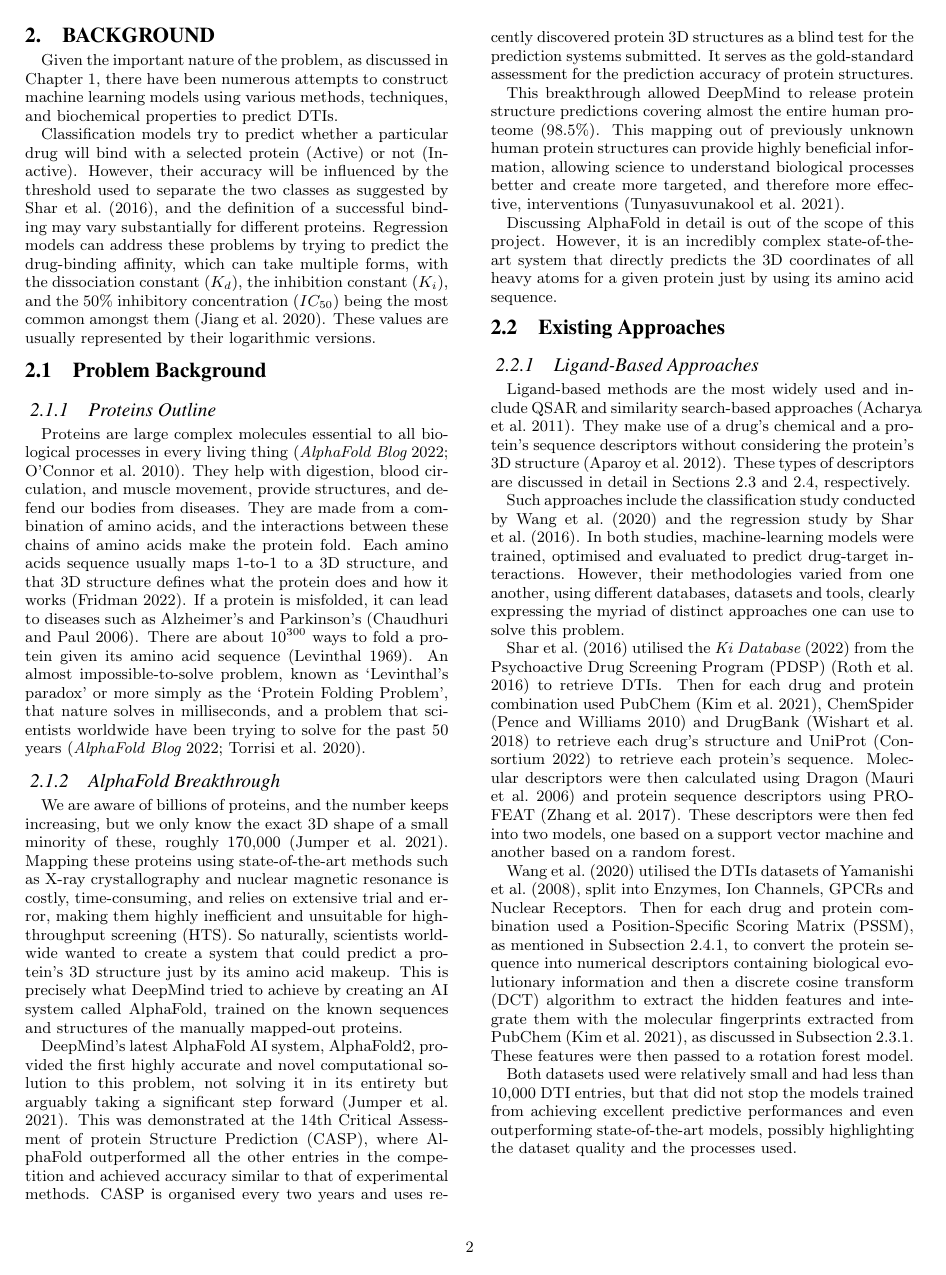
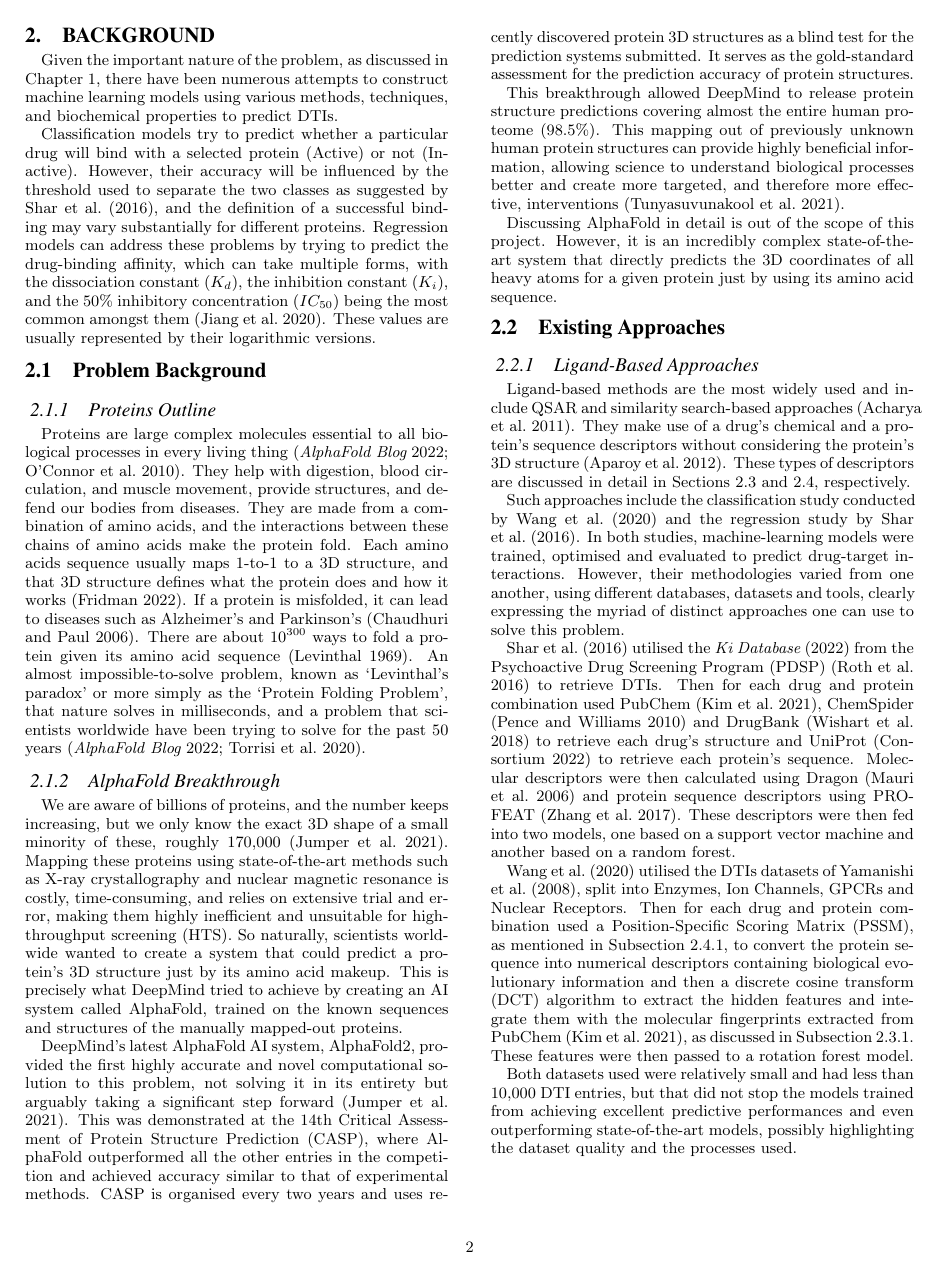
Before and after one commit to GeorgeIniatis/AlphaFold_Dataset_Drug_Binding_Prediction, a LaTeX thesis (Dissertation/msci_paper.tex, which reads Dissertation/chapters/background.tex): page 2 of 14. The pictures show the PDF file Dissertation/MSci_Paper.pdf that the author committed with the source.

Commit message:
Dissertation Update

```diff
--- a/Dissertation/chapters/background.tex
+++ b/Dissertation/chapters/background.tex
@@ -16,7 +16,7 @@ Proteins are large complex molecules essential to all biological processes in ev
 
 We are aware of billions of proteins, and the number keeps increasing, but we only know the exact 3D shape of a small minority of these, roughly 170,000 \citep{Jumper2021}. Mapping these proteins using state-of-the-art methods such as X-ray crystallography and nuclear magnetic resonance is costly, time-consuming, and relies on extensive trial and error, making them highly inefficient and unsuitable for high-throughput screening (HTS). So naturally, scientists worldwide wanted to create a system that could predict a protein's 3D structure just by its amino acid makeup. This is precisely what DeepMind tried to achieve by creating an AI system called AlphaFold, trained on the known sequences and structures of the manually mapped-out proteins.
 
-DeepMind's latest AlphaFold AI system, AlphaFold2, provided the first highly accurate and novel computational solution to this problem, not solving it in its entirety but arguably taking a significant step forward \citep{Jumper2021}. This was demonstrated at the 14th Critical Assessment of protein Structure Prediction (CASP), where AlphaFold outperformed all the other entries in the competition and achieved accuracy similar to that of experimental methods. CASP is organised every two years and uses recently discovered protein 3D structures as a blind test for the prediction systems submitted. It serves as the gold-standard assessment for the prediction accuracy of protein structures.
+DeepMind's latest AlphaFold AI system, AlphaFold2, provided the first highly accurate and novel computational solution to this problem, not solving it in its entirety but arguably taking a significant step forward \citep{Jumper2021}. This was demonstrated at the 14th Critical Assessment of Protein Structure Prediction (CASP), where AlphaFold outperformed all the other entries in the competition and achieved accuracy similar to that of experimental methods. CASP is organised every two years and uses recently discovered protein 3D structures as a blind test for the prediction systems submitted. It serves as the gold-standard assessment for the prediction accuracy of protein structures.
 
 This breakthrough allowed DeepMind to release protein structure predictions covering almost the entire human proteome (98.5\%). This mapping out of previously unknown human protein structures can provide highly beneficial information, allowing science to understand biological processes better and create more targeted, and therefore more effective, interventions \citep{Tunyasuvunakool2021}.
 
```
Also changed, not shown: Dissertation/MSci_Paper.pdf.
